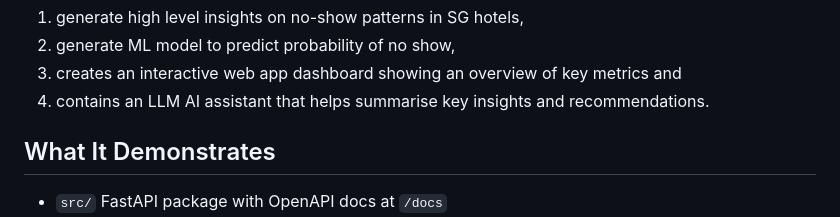
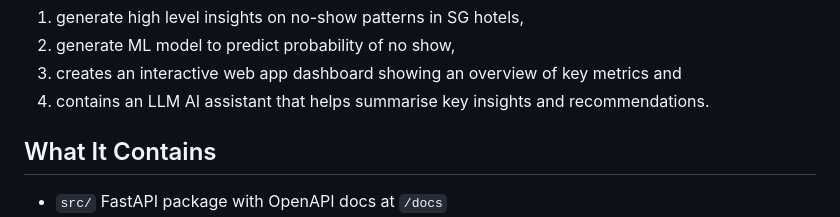
Before and after one commit to baqspaces/hotel-noshow-prediction-llm-agent, a Markdown page: README.md, the part around the change. Drawn GitHub-style.

```diff
--- a/README.md
+++ b/README.md
@@ -6,7 +6,7 @@ This project takes data from the noshow.db to:
 3. creates an interactive web app dashboard showing an overview of key metrics and
 4. contains an LLM AI assistant that helps summarise key insights and recommendations.
 
-## What It Demonstrates
+## What It Contains
 
 - `src/` FastAPI package with OpenAPI docs at `/docs`
 - JWT-style bearer authentication
```
